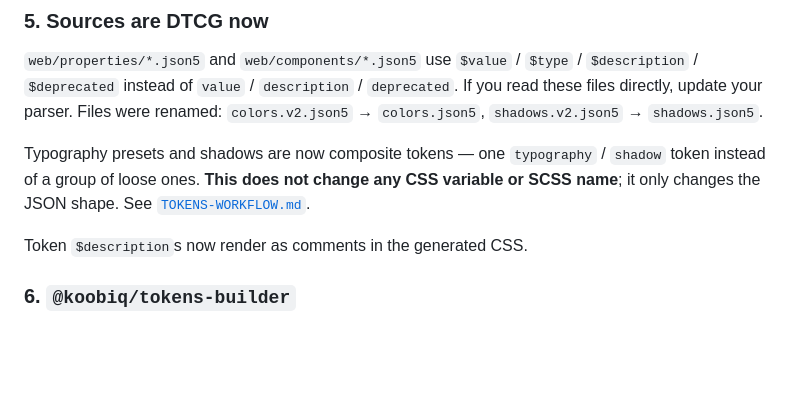
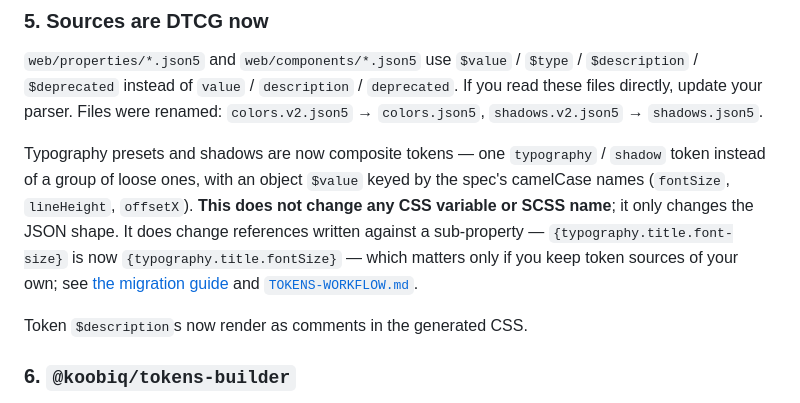
Before and after one commit to koobiq/design-tokens, a Markdown page: README.md, the part around the change. Drawn GitHub-style; blank space fills up the shorter version.

```diff
--- a/README.md
+++ b/README.md
@@ -156,8 +156,13 @@ update your parser. Files were renamed: `colors.v2.json5` → `colors.json5`,
 `shadows.v2.json5` → `shadows.json5`.
 
 Typography presets and shadows are now composite tokens — one `typography` / `shadow` token
-instead of a group of loose ones. **This does not change any CSS variable or SCSS name**; it only
-changes the JSON shape. See [`TOKENS-WORKFLOW.md`](./TOKENS-WORKFLOW.md).
+instead of a group of loose ones, with an object `$value` keyed by the spec's camelCase names
+(`fontSize`, `lineHeight`, `offsetX`). **This does not change any CSS variable or SCSS name**; it
+only changes the JSON shape. It does change references written against a sub-property —
+`{typography.title.font-size}` is now `{typography.title.fontSize}` — which matters only if you
+keep token sources of your own; see
+[the migration guide](./MIGRATION.md#5-if-you-build-tokens-yourself-update-the-pipeline) and
+[`TOKENS-WORKFLOW.md`](./TOKENS-WORKFLOW.md).
 
 Token `$description`s now render as comments in the generated CSS.
 
```
Also changed, not shown: MIGRATION.md (+29 -1 lines).
